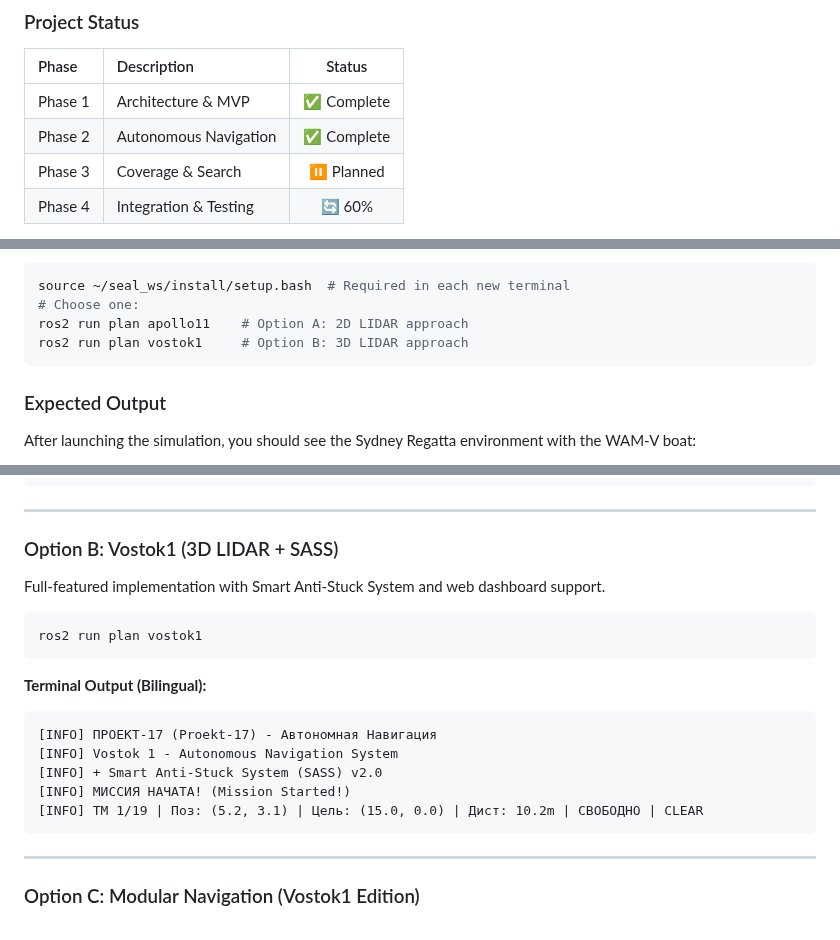
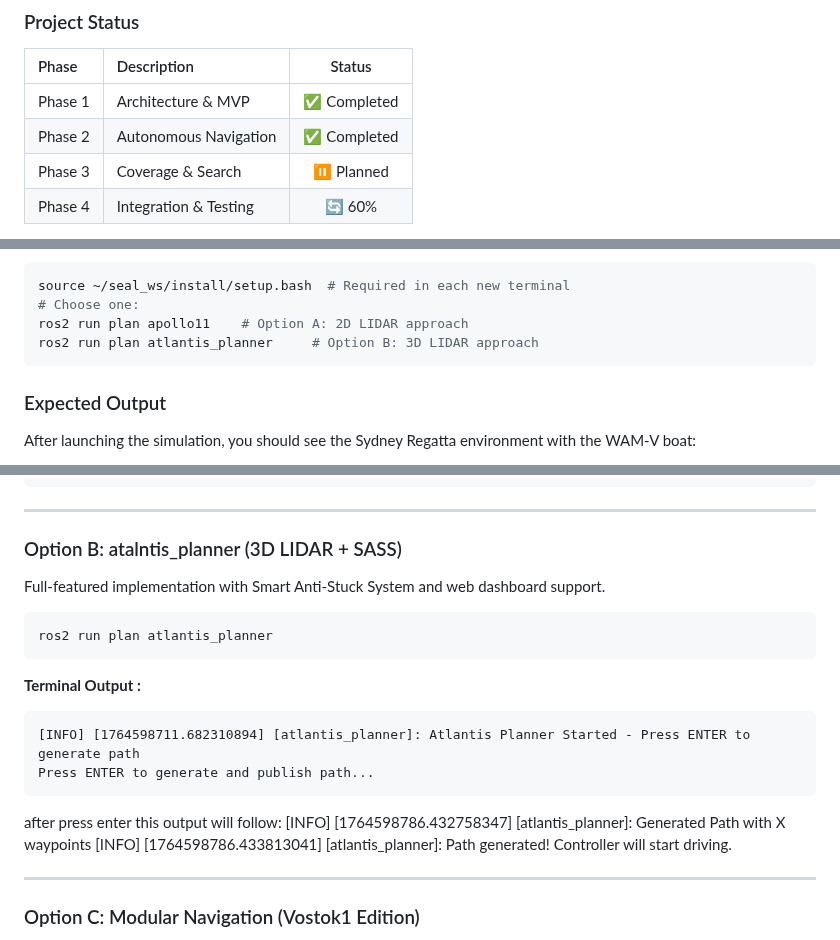
Before and after one commit to Erk732/uvautoboat, a Markdown page: README.md, 3 parts joined by grey strips. GitHub-like rendering.

Commit message:
README.md file is updated

````diff
--- a/README.md
+++ b/README.md
@@ -44,8 +44,8 @@ AutoBoat is an autonomous navigation system designed for maritime surface vehicl
 
 | Phase | Description | Status |
 |:------|:------------|:------:|
-| Phase 1 | Architecture & MVP | ✅ Complete |
-| Phase 2 | Autonomous Navigation | ✅ Complete |
+| Phase 1 | Architecture & MVP | ✅ Completed |
+| Phase 2 | Autonomous Navigation | ✅ Completed |
 | Phase 3 | Coverage & Search | ⏸️ Planned |
 | Phase 4 | Integration & Testing | 🔄 60% |
 
@@ -139,7 +139,7 @@ ros2 launch vrx_gz competition.launch.py world:=sydney_regatta
 source ~/seal_ws/install/setup.bash  # Required in each new terminal
 # Choose one:
 ros2 run plan apollo11    # Option A: 2D LIDAR approach
-ros2 run plan vostok1     # Option B: 3D LIDAR approach
+ros2 run plan atlantis_planner     # Option B: 3D LIDAR approach
 ```
 
 ### Expected Output
@@ -335,23 +335,24 @@ ros2 run plan apollo11
 
 ---
 
-### Option B: Vostok1 (3D LIDAR + SASS)
+### Option B: atalntis_planner (3D LIDAR + SASS)
 
 Full-featured implementation with Smart Anti-Stuck System and web dashboard support.
 
 ```bash
-ros2 run plan vostok1
-```
-
-**Terminal Output (Bilingual):**
+ros2 run plan atlantis_planner
+```
+
+**Terminal Output :**
 
 ```text
-[INFO] ПРОЕКТ-17 (Proekt-17) - Автономная Навигация
-[INFO] Vostok 1 - Autonomous Navigation System
-[INFO] + Smart Anti-Stuck System (SASS) v2.0
-[INFO] МИССИЯ НАЧАТА! (Mission Started!)
-[INFO] ТМ 1/19 | Поз: (5.2, 3.1) | Цель: (15.0, 0.0) | Дист: 10.2m | СВОБОДНО | CLEAR
-```
+[INFO] [1764598711.682310894] [atlantis_planner]: Atlantis Planner Started - Press ENTER to generate path
+Press ENTER to generate and publish path...
+```
+after press enter this output will follow:
+[INFO] [1764598786.432758347] [atlantis_planner]: Generated Path with X waypoints
+[INFO] [1764598786.433813041] [atlantis_planner]: Path generated! Controller will start driving.
+
 
 ---
 
````
